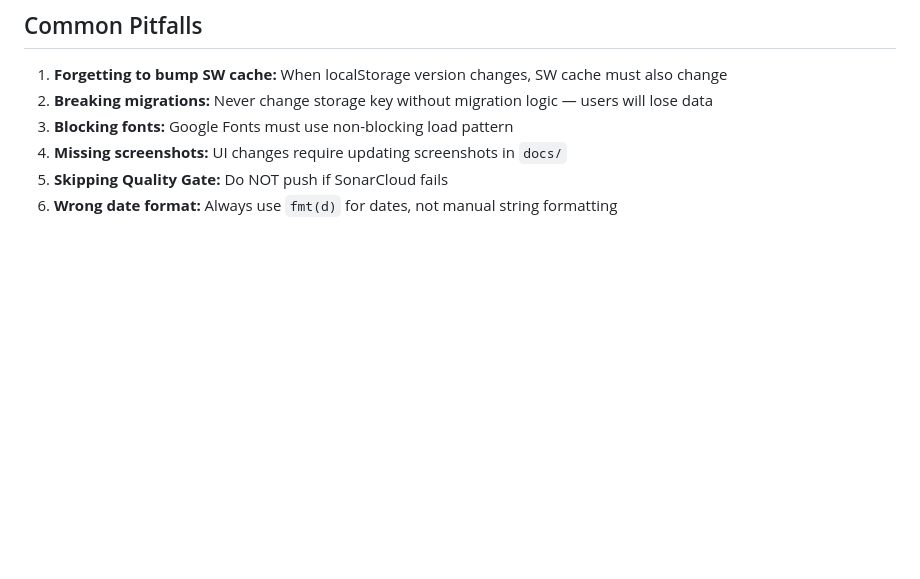
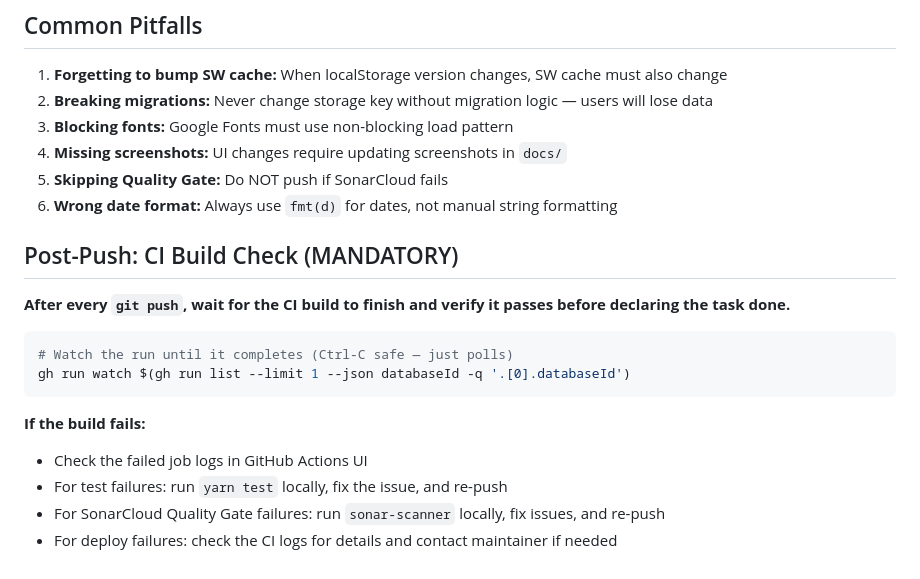
Before and after one commit to RafalSladek/habitio, a Markdown page: .github/copilot-instructions.md, the part around the change. GitHub-like rendering; blank space fills up the shorter version.

Commit message:
docs: add post-push CI build check instructions
- Added 'Post-Push: CI Build Check (MANDATORY)' section to .github/copilot-instructions.md
- Simplified build watch command in both instruction files
- Clarified that CI checks must pass before declaring task done
- Updated both files with consistent guidance on monitoring GitHub Actions

````diff
--- a/.github/copilot-instructions.md
+++ b/.github/copilot-instructions.md
@@ -187,3 +187,18 @@ Tests run on 3 projects:
 4. **Missing screenshots:** UI changes require updating screenshots in `docs/`
 5. **Skipping Quality Gate:** Do NOT push if SonarCloud fails
 6. **Wrong date format:** Always use `fmt(d)` for dates, not manual string formatting
+
+## Post-Push: CI Build Check (MANDATORY)
+
+**After every `git push`, wait for the CI build to finish and verify it passes before declaring the task done.**
+
+```bash
+# Watch the run until it completes (Ctrl-C safe — just polls)
+gh run watch $(gh run list --limit 1 --json databaseId -q '.[0].databaseId')
+```
+
+**If the build fails:**
+- Check the failed job logs in GitHub Actions UI
+- For test failures: run `yarn test` locally, fix the issue, and re-push
+- For SonarCloud Quality Gate failures: run `sonar-scanner` locally, fix issues, and re-push
+- For deploy failures: check the CI logs for details and contact maintainer if needed
````
Also changed, not shown: CLAUDE.md (+2 -3 lines).
